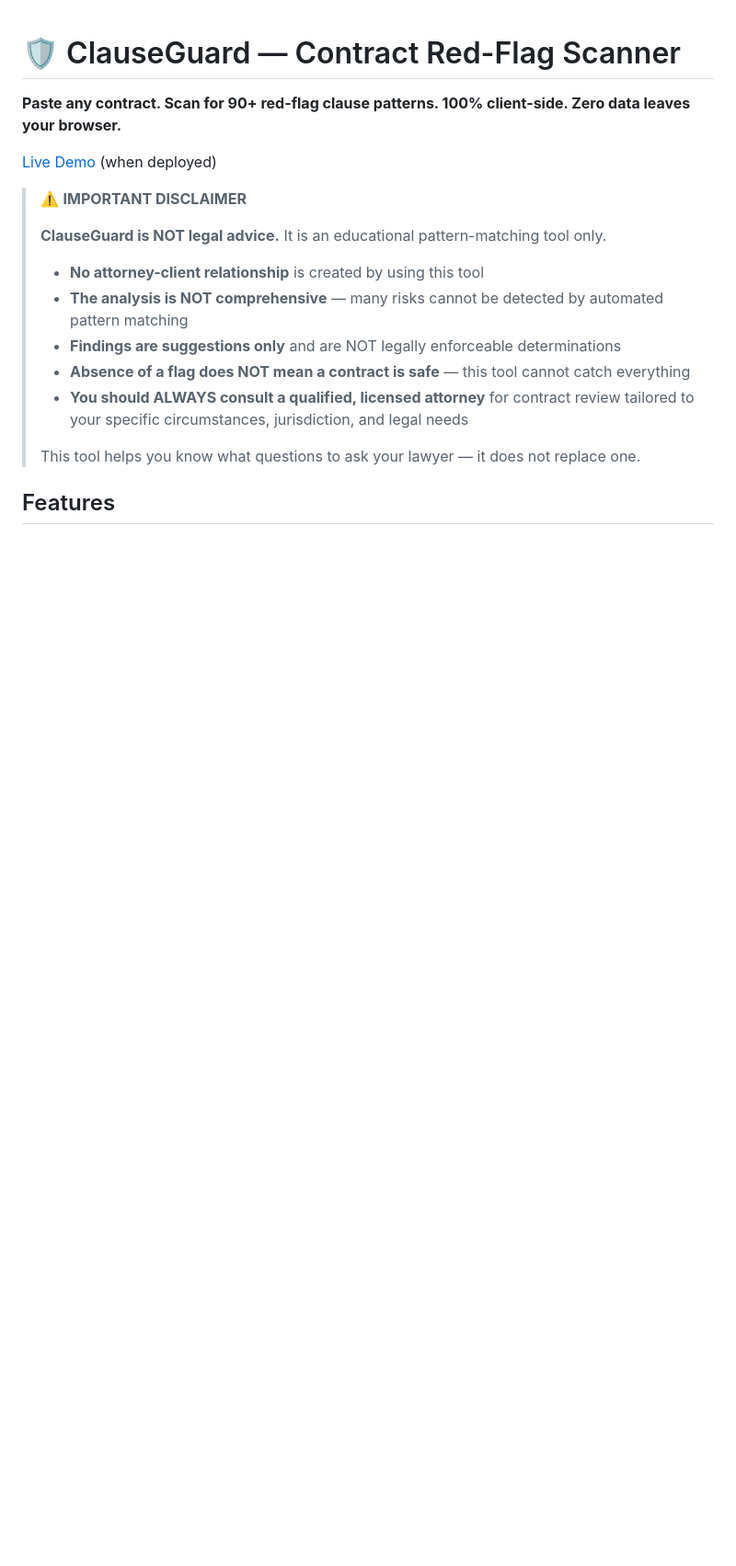
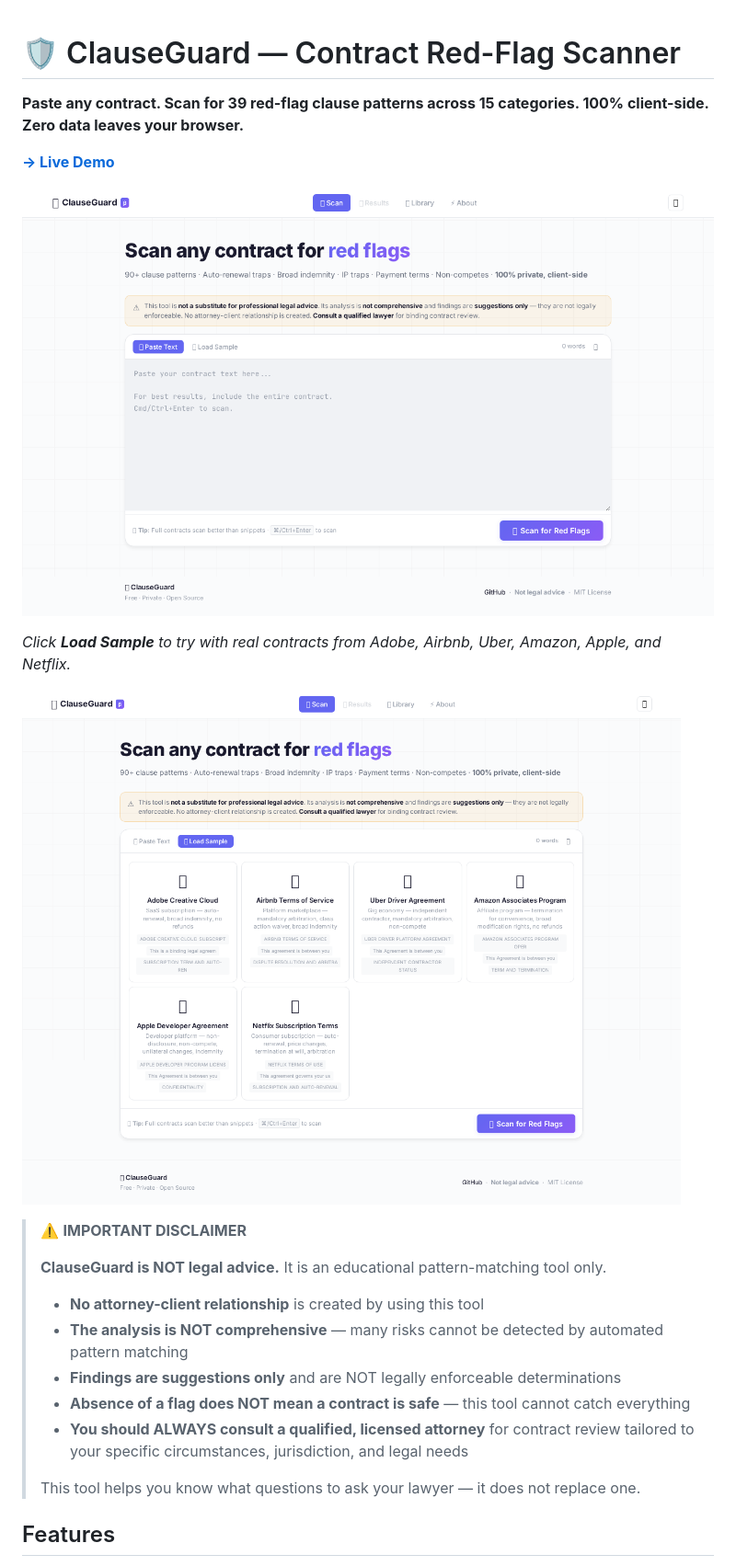
Before and after one commit to AieatAssam/clause-guard, a Markdown page: README.md, the part around one of its changes. Shown at 92% size. GitHub-like rendering; pictures changed too: screenshot-main.png (added), screenshot-samples.png (added); blank space fills up the shorter version.

Commit message:
Update README with live link, screenshots, corrected pattern count

```diff
--- a/README.md
+++ b/README.md
@@ -1,8 +1,14 @@
 # 🛡️ ClauseGuard — Contract Red-Flag Scanner
 
-**Paste any contract. Scan for 90+ red-flag clause patterns. 100% client-side. Zero data leaves your browser.**
+**Paste any contract. Scan for 39 red-flag clause patterns across 15 categories. 100% client-side. Zero data leaves your browser.**
 
-[Live Demo](https://aieatassam.github.io/contract-scanner/) (when deployed)
+**[→ Live Demo](https://aieatassam.github.io/clause-guard/)**
+
+![ClauseGuard screenshot](screenshot-main.png)
+
+*Click **Load Sample** to try with real contracts from Adobe, Airbnb, Uber, Amazon, Apple, and Netflix.*
+
+![Sample contracts](screenshot-samples.png)
 
 > ⚠️ **IMPORTANT DISCLAIMER**
 >
```
Also changed, not shown: other parts of README.md (+8 -8 lines).
